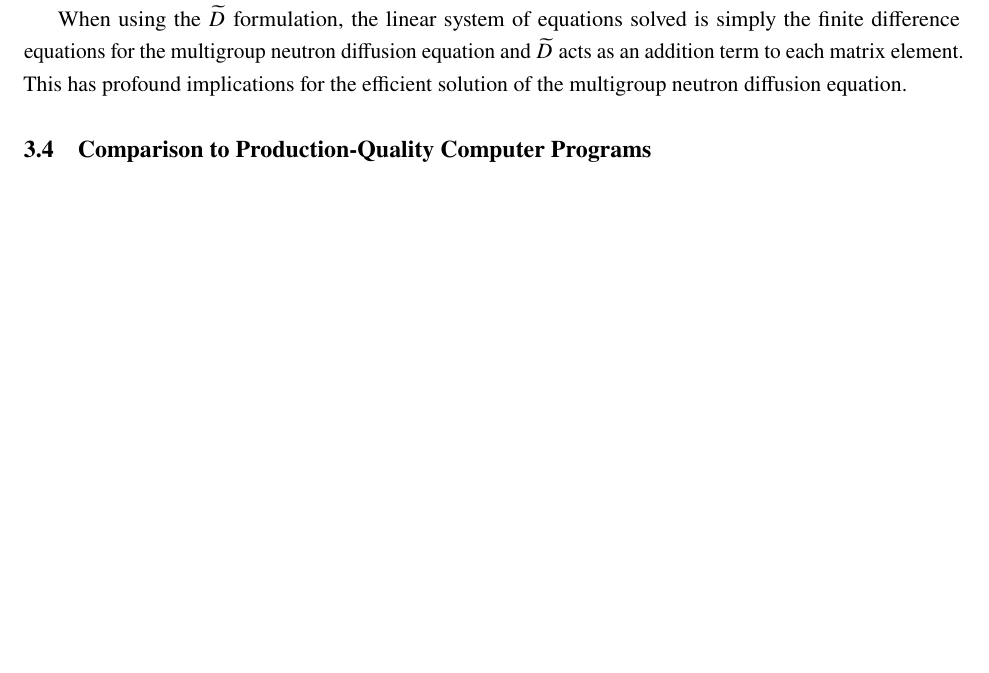
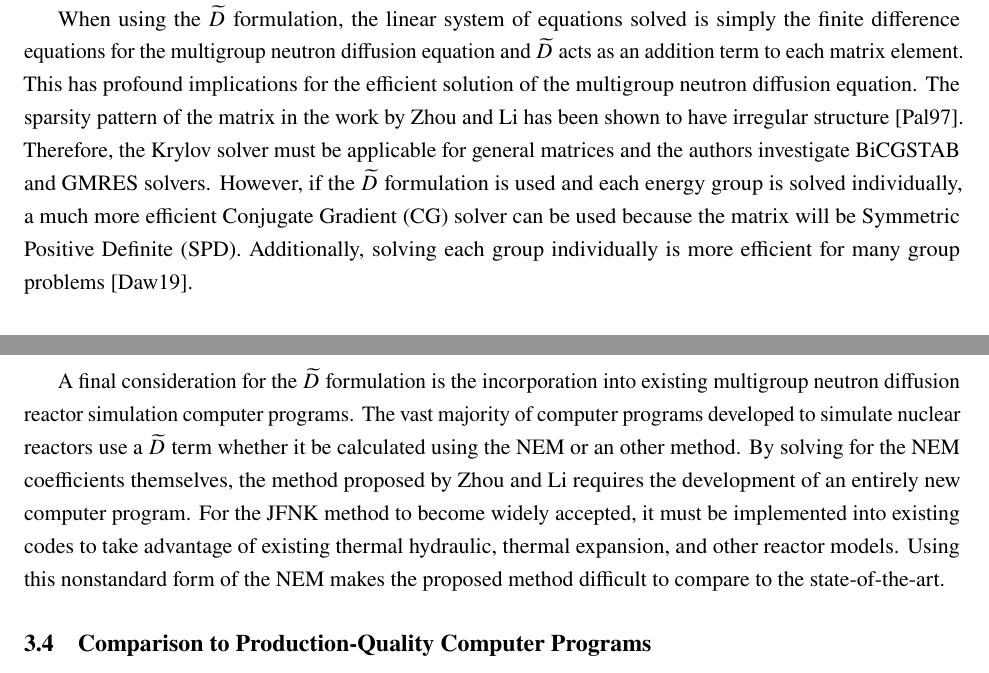
Before and after one commit to wcdawn/WilliamDawn-QE2, a LaTeX paper (WilliamDawn-QE2.tex, which reads acronym.tex, sec_critique/sec_critique.tex): part of page 9 of 11 before the commit and two parts of pages 9 and 10 of 12 after it, the two joined at a grey line, cut so that both start at the same text, the shorter picture padded with empty space. Compiled offline with pdfLaTeX.

Commit message:
adding discussion on dtilde.

```diff
--- a/acronym.tex
+++ b/acronym.tex
@@ -11,3 +11,4 @@
 \newacronym{adi}     {ADI}     {Alternating Direction Iterative}
 \newacronym{iaea}    {IAEA}    {International Atomic Energy Agency}
 \newacronym{pwr}     {PWR}     {Pressurized Water Reactor}
+\newacronym{spd}     {SPD}     {Symmetric Positive Definite}
--- a/sec_critique/sec_critique.tex
+++ b/sec_critique/sec_critique.tex
@@ -70,11 +70,26 @@
     is simply the finite difference equations for the multigroup neutron
     diffusion equation and $\dtilde$ acts as an addition term to each matrix
     element. This has profound implications for the efficient solution of the
-    multigroup neutron diffusion equation.
+    multigroup neutron diffusion equation. The sparsity pattern of the matrix in
+    the work by \citeauthor{qe2paper} has been shown to have irregular structure
+    \cite{palmtagThesis}. Therefore, the Krylov solver must be applicable for
+    general matrices and the authors investigate \gls{bicgstab} and \gls{gmres}
+    solvers. However, if the $\dtilde$ formulation is used and each energy group
+    is solved individually, a much more efficient \gls{cg} solver can be used
+    because the matrix will be \gls{spd}. Additionally, solving each group
+    individually is more efficient for many group problems \cite{my_ms_thesis}.
 
-
-    % matrix sparsity
-    % requires a relatively expensive BICGSTAB or GMRES solve
+    A final consideration for the $\dtilde$ formulation is the incorporation
+    into existing multigroup neutron diffusion reactor simulation computer
+    programs. The vast majority of computer programs developed to simulate
+    nuclear reactors use a $\dtilde$ term whether it be calculated using the
+    \gls{nem} or an other method. By solving for the \gls{nem} coefficients
+    themselves, the method proposed by \citeauthor{qe2paper} requires the
+    development of an entirely new computer program. For the \gls{jfnk} method
+    to become widely accepted, it must be implemented into existing codes to
+    take advantage of existing thermal hydraulic, thermal expansion, and other
+    reactor models. Using this nonstandard form of the \gls{nem} makes the
+    proposed method difficult to compare to the state-of-the-art.
 
   \subsection{Comparison to Production-Quality Computer Programs}
     % Ragged core
```
